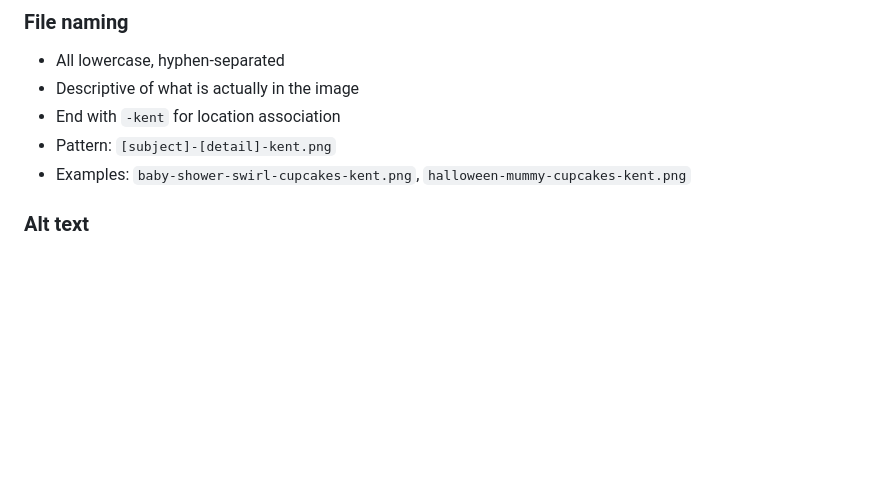
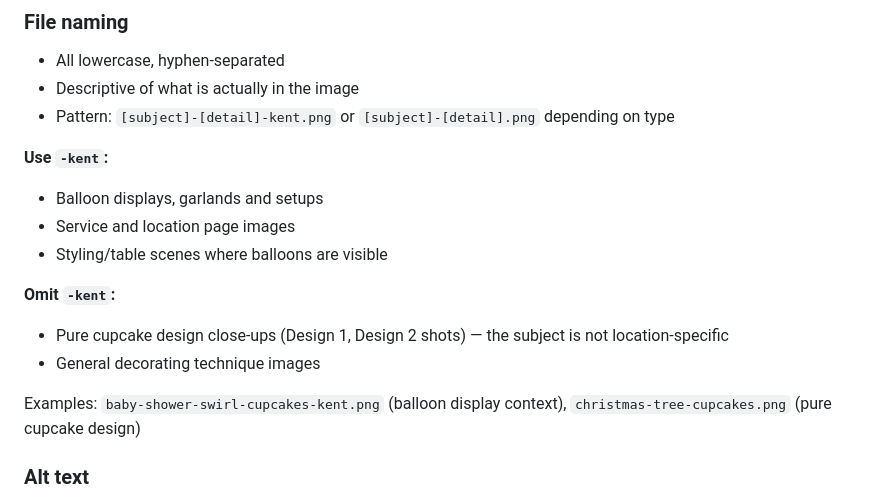
Before and after one commit to mcleoduk/little-moment-studio, a Markdown page: SEO-GUIDE.md, the part around the change. Drawn GitHub-style; blank space fills up the shorter version.

Commit message:
Update image naming rule — rotate -kent suffix by image type
Service/balloon images keep -kent; pure cupcake design close-ups omit it as the subject is not location-specific.

Co-Authored-By: Claude Sonnet 4.6 <noreply@anthropic.com>

```diff
--- a/SEO-GUIDE.md
+++ b/SEO-GUIDE.md
@@ -132,9 +132,18 @@ Articles are built and committed before the publish date but are **not added to
 ### File naming
 - All lowercase, hyphen-separated
 - Descriptive of what is actually in the image
-- End with `-kent` for location association
-- Pattern: `[subject]-[detail]-kent.png`
-- Examples: `baby-shower-swirl-cupcakes-kent.png`, `halloween-mummy-cupcakes-kent.png`
+- Pattern: `[subject]-[detail]-kent.png` or `[subject]-[detail].png` depending on type
+
+**Use `-kent`:**
+- Balloon displays, garlands and setups
+- Service and location page images
+- Styling/table scenes where balloons are visible
+
+**Omit `-kent`:**
+- Pure cupcake design close-ups (Design 1, Design 2 shots) — the subject is not location-specific
+- General decorating technique images
+
+Examples: `baby-shower-swirl-cupcakes-kent.png` (balloon display context), `christmas-tree-cupcakes.png` (pure cupcake design)
 
 ### Alt text
 - Describes what is **actually in the image** — not what we want to rank for
```
